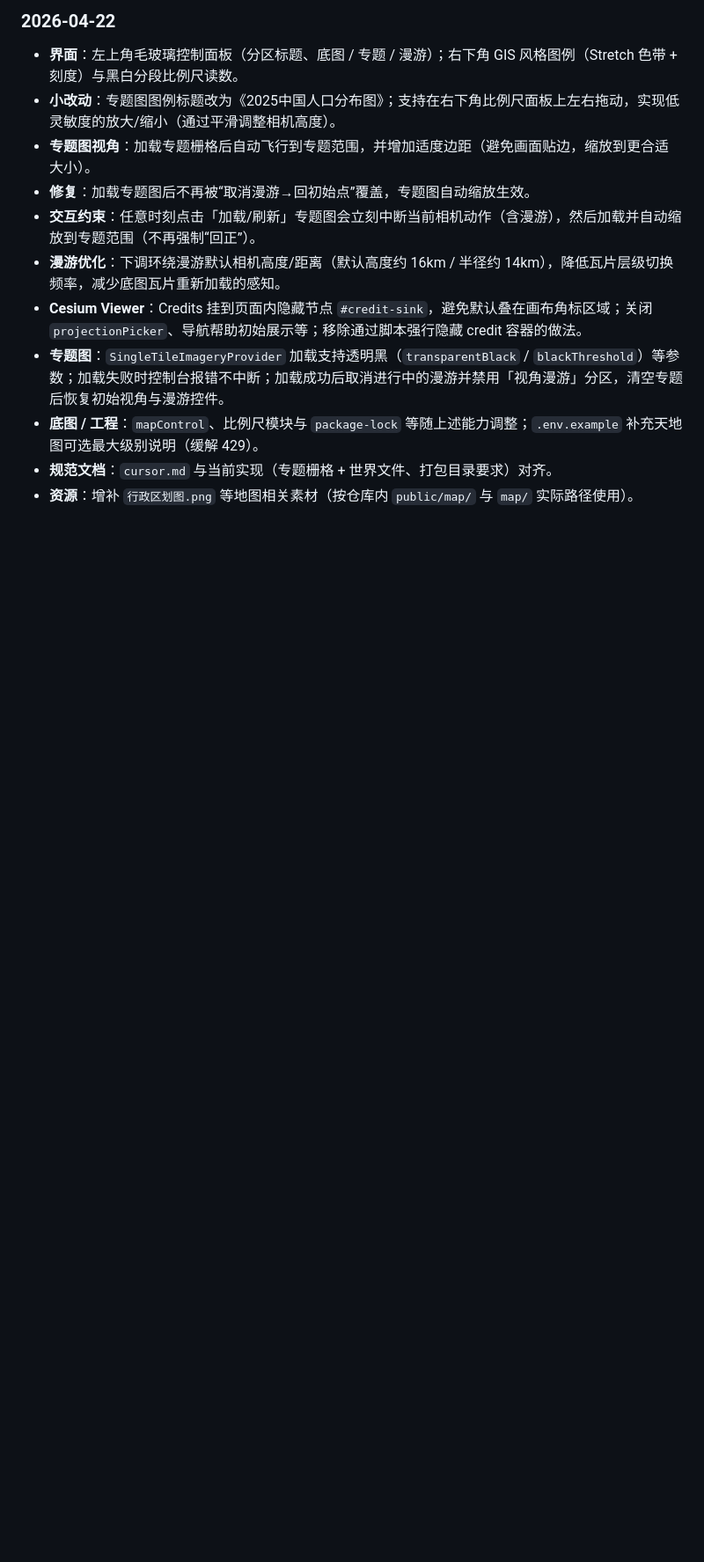
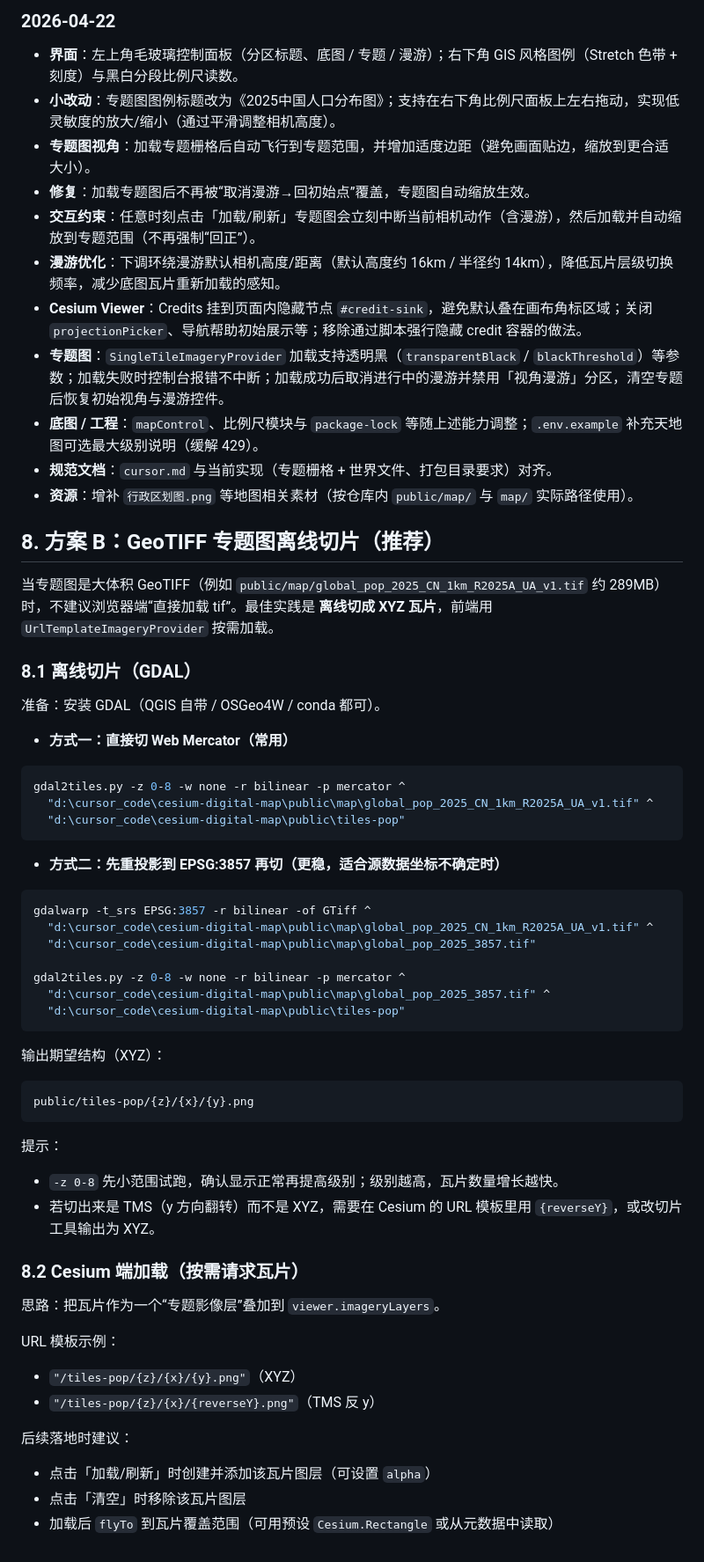
Before and after one commit to ligjlj/cesium-digital-map, a Markdown page: README.md, the part around the change. Shown at 88% size. Drawn GitHub-style; blank space fills up the shorter version.

Commit message:
docs: 记录 GeoTIFF 离线切片(方案B)步骤
Made-with: Cursor

````diff
--- a/README.md
+++ b/README.md
@@ -69,3 +69,54 @@ npm run build
 - **底图 / 工程**：`mapControl`、比例尺模块与 `package-lock` 等随上述能力调整；`.env.example` 补充天地图可选最大级别说明（缓解 429）。
 - **规范文档**：`cursor.md` 与当前实现（专题栅格 + 世界文件、打包目录要求）对齐。
 - **资源**：增补 `行政区划图.png` 等地图相关素材（按仓库内 `public/map/` 与 `map/` 实际路径使用）。
+
+## 8. 方案 B：GeoTIFF 专题图离线切片（推荐）
+
+当专题图是大体积 GeoTIFF（例如 `public/map/global_pop_2025_CN_1km_R2025A_UA_v1.tif` 约 289MB）时，不建议浏览器端“直接加载 tif”。最佳实践是 **离线切成 XYZ 瓦片**，前端用 `UrlTemplateImageryProvider` 按需加载。
+
+### 8.1 离线切片（GDAL）
+
+准备：安装 GDAL（QGIS 自带 / OSGeo4W / conda 都可）。
+
+- **方式一：直接切 Web Mercator（常用）**
+
+```bash
+gdal2tiles.py -z 0-8 -w none -r bilinear -p mercator ^
+  "d:\cursor_code\cesium-digital-map\public\map\global_pop_2025_CN_1km_R2025A_UA_v1.tif" ^
+  "d:\cursor_code\cesium-digital-map\public\tiles-pop"
+```
+
+- **方式二：先重投影到 EPSG:3857 再切（更稳，适合源数据坐标不确定时）**
+
+```bash
+gdalwarp -t_srs EPSG:3857 -r bilinear -of GTiff ^
+  "d:\cursor_code\cesium-digital-map\public\map\global_pop_2025_CN_1km_R2025A_UA_v1.tif" ^
+  "d:\cursor_code\cesium-digital-map\public\map\global_pop_2025_3857.tif"
+
+gdal2tiles.py -z 0-8 -w none -r bilinear -p mercator ^
+  "d:\cursor_code\cesium-digital-map\public\map\global_pop_2025_3857.tif" ^
+  "d:\cursor_code\cesium-digital-map\public\tiles-pop"
+```
+
+输出期望结构（XYZ）：
+
+```
+public/tiles-pop/{z}/{x}/{y}.png
+```
+
+提示：
+- `-z 0-8` 先小范围试跑，确认显示正常再提高级别；级别越高，瓦片数量增长越快。
+- 若切出来是 TMS（y 方向翻转）而不是 XYZ，需要在 Cesium 的 URL 模板里用 `{reverseY}`，或改切片工具输出为 XYZ。
+
+### 8.2 Cesium 端加载（按需请求瓦片）
+
+思路：把瓦片作为一个“专题影像层”叠加到 `viewer.imageryLayers`。
+
+URL 模板示例：
+- `"/tiles-pop/{z}/{x}/{y}.png"`（XYZ）
+- `"/tiles-pop/{z}/{x}/{reverseY}.png"`（TMS 反 y）
+
+后续落地时建议：
+- 点击「加载/刷新」时创建并添加该瓦片图层（可设置 `alpha`）
+- 点击「清空」时移除该瓦片图层
+- 加载后 `flyTo` 到瓦片覆盖范围（可用预设 `Cesium.Rectangle` 或从元数据中读取）
````
